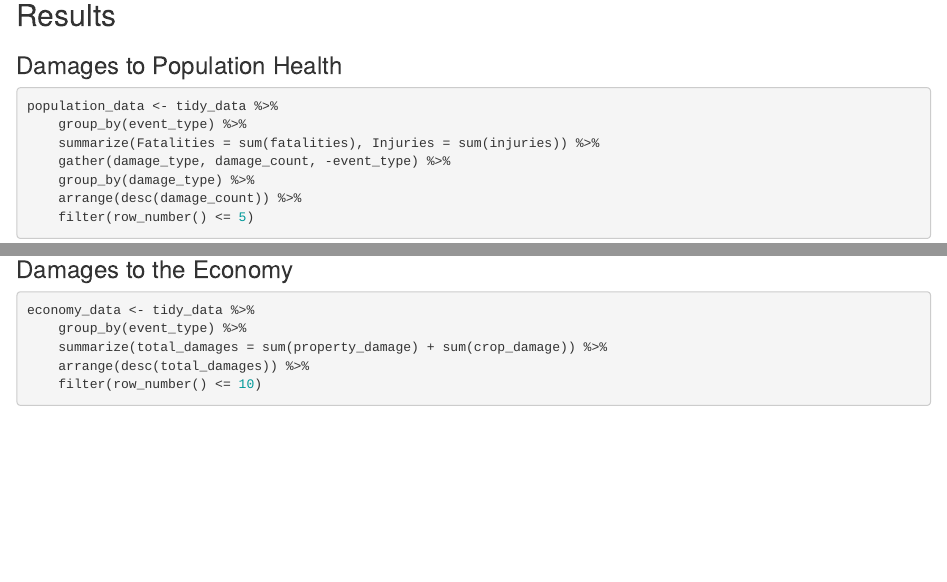
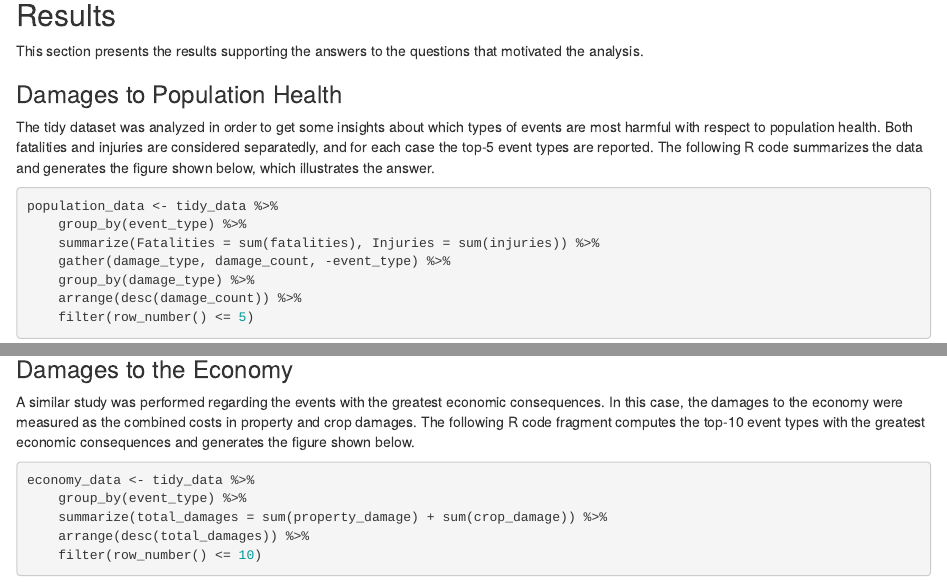
Before and after one commit to yasserglez/RepData_PeerAssessment2, an R Markdown document (RepData_PeerAssessment2.Rmd): the page in a window 1100 px wide, from 2550 px down before the commit and from 2630 px down after it, so that both start at the same text, and a second part further down, joined at a grey line. Rendered offline with R 4.5, knitr and Pandoc, with nearby package versions; some code elsewhere in the file could not run offline.

Commit message:
Partial Results section

````diff
--- a/RepData_PeerAssessment2.Rmd
+++ b/RepData_PeerAssessment2.Rmd
@@ -156,7 +161,16 @@ ggplot(tidy_data, aes(x = date)) +
 
 ## Results
 
+This section presents the results supporting the answers to the questions
+that motivated the analysis.
+
 ### Damages to Population Health
+
+The tidy dataset was analyzed in order to get some insights about which
+types of events are most harmful with respect to population health.
+Both fatalities and injuries are considered separatedly, and for each
+case the top-5 event types are reported. The following R code summarizes
+the data and generates the figure shown below, which illustrates the answer.
 
 ```{r population_data}
 population_data <- tidy_data %>%
@@ -178,6 +192,12 @@ ggplot(population_data, aes(x = reorder(event_type, -damage_count),
 
 ### Damages to the Economy
 
+A similar study was performed regarding the events with the greatest economic
+consequences. In this case, the damages to the economy were measured as
+the combined costs in property and crop damages. The following R code fragment
+computes the top-10 event types with the greatest economic consequences
+and generates the figure shown below.
+
 ```{r economy_data}
 economy_data <- tidy_data %>%
     group_by(event_type) %>%
````
Also changed, not shown: RepData_PeerAssessment2.Rmd (7 more changed lines).
